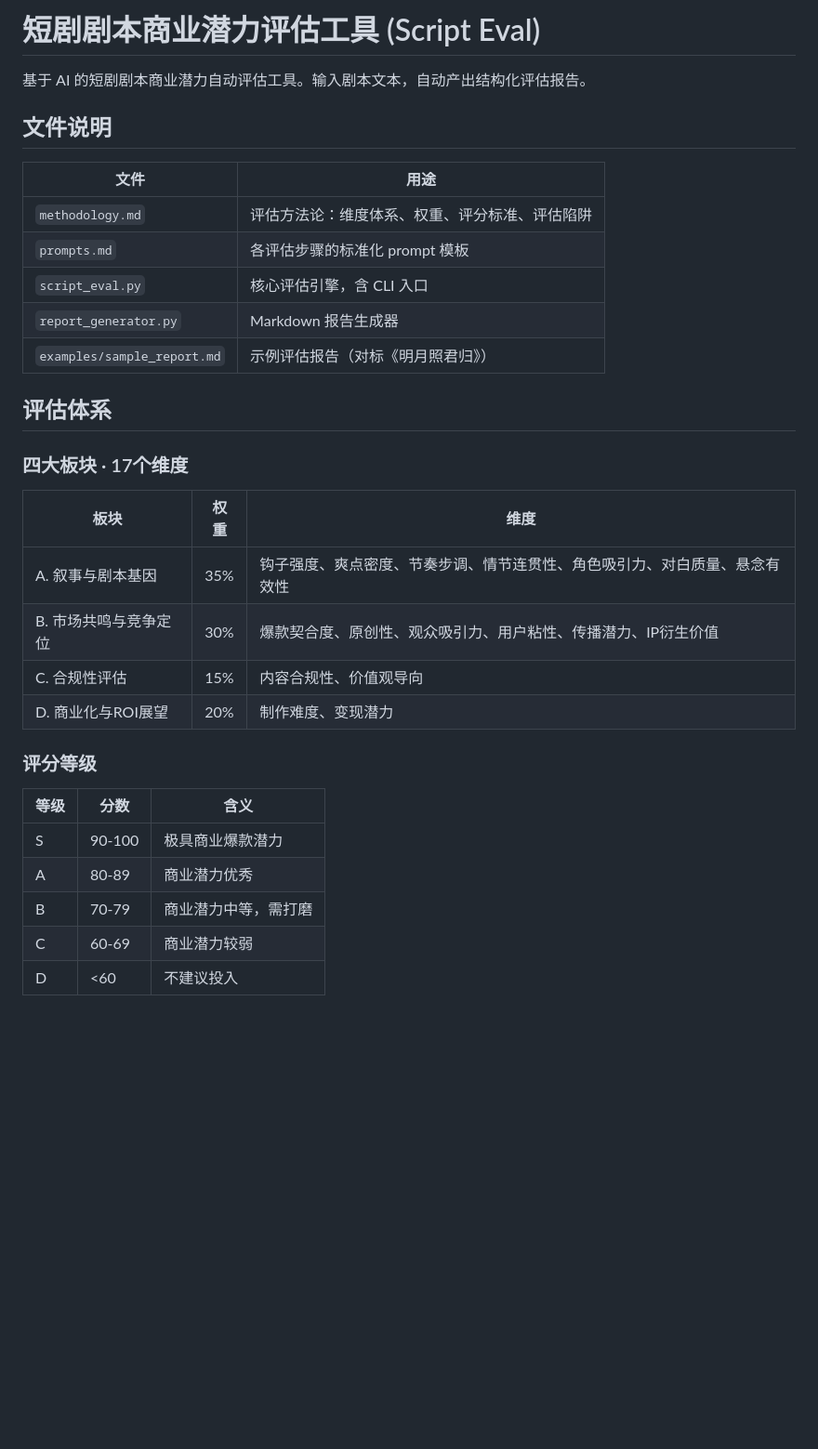
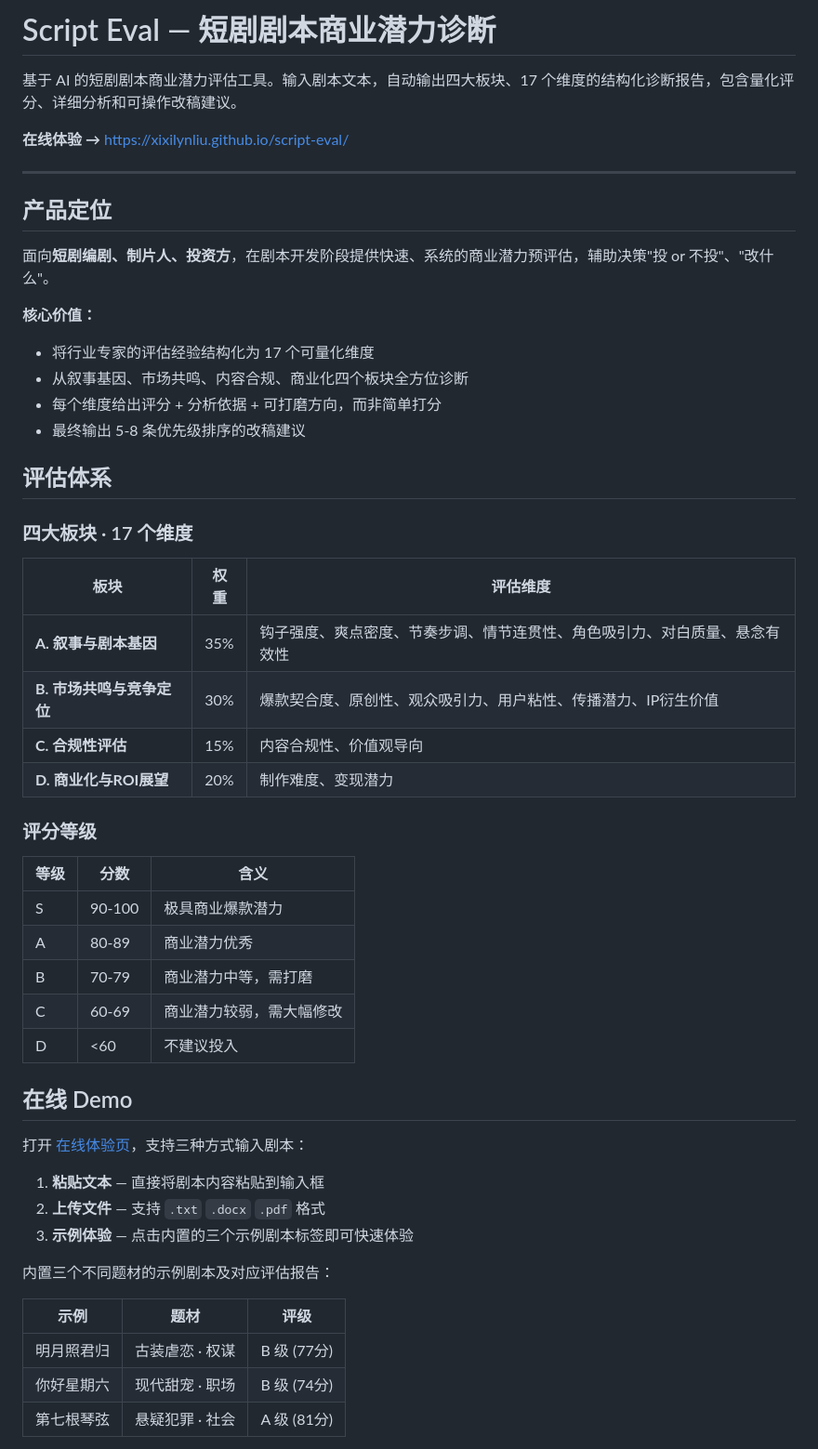
Before and after one commit to xixilynliu/script-eval, a Markdown page: README.md, the part around one of its changes. Shown at 93% size. Drawn GitHub-style; blank space fills up the shorter version.

```diff
--- a/README.md
+++ b/README.md
@@ -1,27 +1,31 @@
-# 短剧剧本商业潜力评估工具 (Script Eval)
+# Script Eval — 短剧剧本商业潜力诊断
 
-基于 AI 的短剧剧本商业潜力自动评估工具。输入剧本文本，自动产出结构化评估报告。
+基于 AI 的短剧剧本商业潜力评估工具。输入剧本文本，自动输出四大板块、17 个维度的结构化诊断报告，包含量化评分、详细分析和可操作改稿建议。
 
-## 文件说明
+**在线体验 →** [https://xixilynliu.github.io/script-eval/](https://xixilynliu.github.io/script-eval/)
 
-| 文件 | 用途 |
-|------|------|
-| `methodology.md` | 评估方法论：维度体系、权重、评分标准、评估陷阱 |
-| `prompts.md` | 各评估步骤的标准化 prompt 模板 |
-| `script_eval.py` | 核心评估引擎，含 CLI 入口 |
-| `report_generator.py` | Markdown 报告生成器 |
-| `examples/sample_report.md` | 示例评估报告（对标《明月照君归》） |
+---
+
+## 产品定位
+
+面向**短剧编剧、制片人、投资方**，在剧本开发阶段提供快速、系统的商业潜力预评估，辅助决策"投 or 不投"、"改什么"。
+
+**核心价值：**
+- 将行业专家的评估经验结构化为 17 个可量化维度
+- 从叙事基因、市场共鸣、内容合规、商业化四个板块全方位诊断
+- 每个维度给出评分 + 分析依据 + 可打磨方向，而非简单打分
+- 最终输出 5-8 条优先级排序的改稿建议
 
 ## 评估体系
 
-### 四大板块 · 17个维度
+### 四大板块 · 17 个维度
 
-| 板块 | 权重 | 维度 |
-|------|------|------|
-| A. 叙事与剧本基因 | 35% | 钩子强度、爽点密度、节奏步调、情节连贯性、角色吸引力、对白质量、悬念有效性 |
-| B. 市场共鸣与竞争定位 | 30% | 爆款契合度、原创性、观众吸引力、用户粘性、传播潜力、IP衍生价值 |
-| C. 合规性评估 | 15% | 内容合规性、价值观导向 |
-| D. 商业化与ROI展望 | 20% | 制作难度、变现潜力 |
+| 板块 | 权重 | 评估维度 |
+|------|------|----------|
+| **A. 叙事与剧本基因** | 35% | 钩子强度、爽点密度、节奏步调、情节连贯性、角色吸引力、对白质量、悬念有效性 |
+| **B. 市场共鸣与竞争定位** | 30% | 爆款契合度、原创性、观众吸引力、用户粘性、传播潜力、IP衍生价值 |
+| **C. 合规性评估** | 15% | 内容合规性、价值观导向 |
+| **D. 商业化与ROI展望** | 20% | 制作难度、变现潜力 |
 
 ### 评分等级
 
@@ -30,5 +34,22 @@
 | S | 90-100 | 极具商业爆款潜力 |
 | A | 80-89 | 商业潜力优秀 |
 | B | 70-79 | 商业潜力中等，需打磨 |
-| C | 60-69 | 商业潜力较弱 |
+| C | 60-69 | 商业潜力较弱，需大幅修改 |
 | D | <60 | 不建议投入 |
+
+## 在线 Demo
+
+打开 [在线体验页](https://xixilynliu.github.io/script-eval/)，支持三种方式输入剧本：
+
+1. **粘贴文本** — 直接将剧本内容粘贴到输入框
+2. **上传文件** — 支持 `.txt` `.docx` `.pdf` 格式
+3. **示例体验** — 点击内置的三个示例剧本标签即可快速体验
+
+内置三个不同题材的示例剧本及对应评估报告：
+
+| 示例 | 题材 | 评级 |
+|------|------|------|
+| 明月照君归 | 古装虐恋 · 权谋 | B 级 (77分) |
+| 你好星期六 | 现代甜宠 · 职场 | B 级 (74分) |
+| 第七根琴弦 | 悬疑犯罪 · 社会 | A 级 (81分) |
+
```
Also changed, not shown: other parts of README.md (+69 -71 lines).
